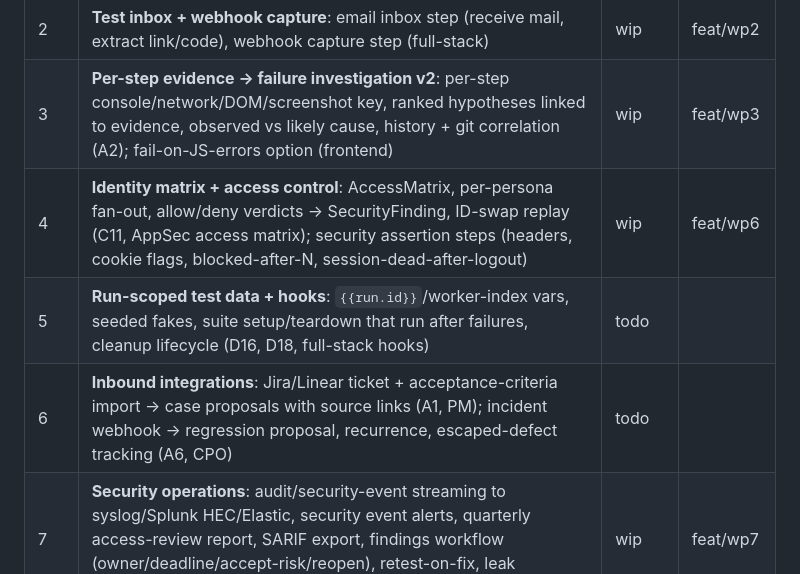
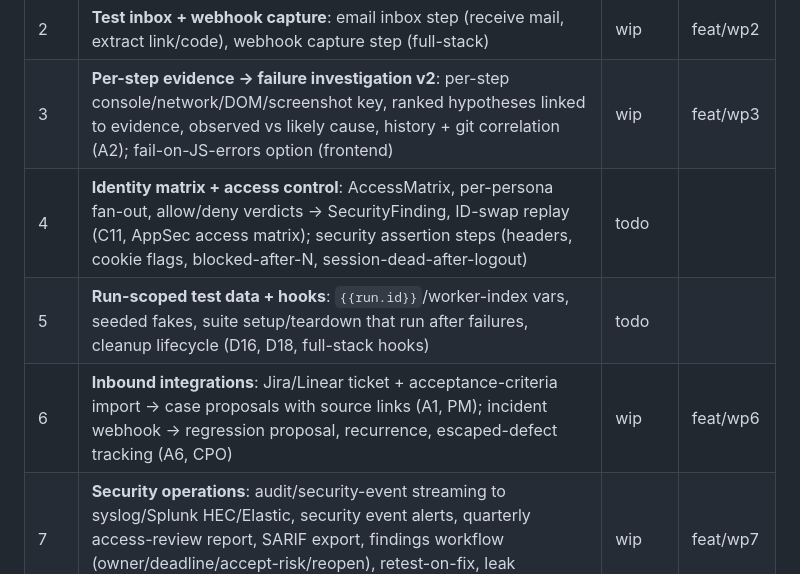
Before and after one commit to raja-9679/TraceIQ, a Markdown page: info/ROADMAP_EXECUTION_2026-10.md, the part around the change. Rendered like a GitHub page.

Commit message:
docs(tracker): fix WP4/WP6 status [skip ci]

```diff
--- a/info/ROADMAP_EXECUTION_2026-10.md
+++ b/info/ROADMAP_EXECUTION_2026-10.md
@@ -39,9 +39,9 @@ with mocks/fakes; they are marked **mock-verified**.
 | 1 | **Release readiness**: gate checks for flaky cases, critical-priority coverage on the commit, evidence age; readiness view with per-check explanations and linked requirements (B8, PM/CPO/CTO) | wip | feat/wp1 |
 | 2 | **Test inbox + webhook capture**: email inbox step (receive mail, extract link/code), webhook capture step (full-stack) | wip | feat/wp2 |
 | 3 | **Per-step evidence → failure investigation v2**: per-step console/network/DOM/screenshot key, ranked hypotheses linked to evidence, observed vs likely cause, history + git correlation (A2); fail-on-JS-errors option (frontend) | wip | feat/wp3 |
-| 4 | **Identity matrix + access control**: AccessMatrix, per-persona fan-out, allow/deny verdicts → SecurityFinding, ID-swap replay (C11, AppSec access matrix); security assertion steps (headers, cookie flags, blocked-after-N, session-dead-after-logout) | wip | feat/wp6 |
+| 4 | **Identity matrix + access control**: AccessMatrix, per-persona fan-out, allow/deny verdicts → SecurityFinding, ID-swap replay (C11, AppSec access matrix); security assertion steps (headers, cookie flags, blocked-after-N, session-dead-after-logout) | todo | |
 | 5 | **Run-scoped test data + hooks**: `{{run.id}}`/worker-index vars, seeded fakes, suite setup/teardown that run after failures, cleanup lifecycle (D16, D18, full-stack hooks) | todo | |
-| 6 | **Inbound integrations**: Jira/Linear ticket + acceptance-criteria import → case proposals with source links (A1, PM); incident webhook → regression proposal, recurrence, escaped-defect tracking (A6, CPO) | todo | |
+| 6 | **Inbound integrations**: Jira/Linear ticket + acceptance-criteria import → case proposals with source links (A1, PM); incident webhook → regression proposal, recurrence, escaped-defect tracking (A6, CPO) | wip | feat/wp6 |
 | 7 | **Security operations**: audit/security-event streaming to syslog/Splunk HEC/Elastic, security event alerts, quarterly access-review report, SARIF export, findings workflow (owner/deadline/accept-risk/reopen), retest-on-fix, leak detection findings (C12) | wip | feat/wp7 |
 | 8 | **Fleet & infra**: worker heartbeat + fleet page, DB-driven worker config, region-labelled workers + multi-region monitors, PagerDuty/Opsgenie + maintenance windows, KEDA ScaledObject, restore-drill script, IP allowlists on API keys/SCIM, optional mTLS, worker outbound allowlist, post-deploy trigger recipes, load-test + Prometheus overlay | todo | |
 | 9 | **Estate & perimeter scanning**: domain estate score, third-party script inventory + change alerts (PCI 6.4.3/11.6.1), defacement monitoring, SPF/DKIM/DMARC + subdomain takeover + cert calendar, WAF validation, origin bypass, TLS grade + port exposure | todo | |
```
